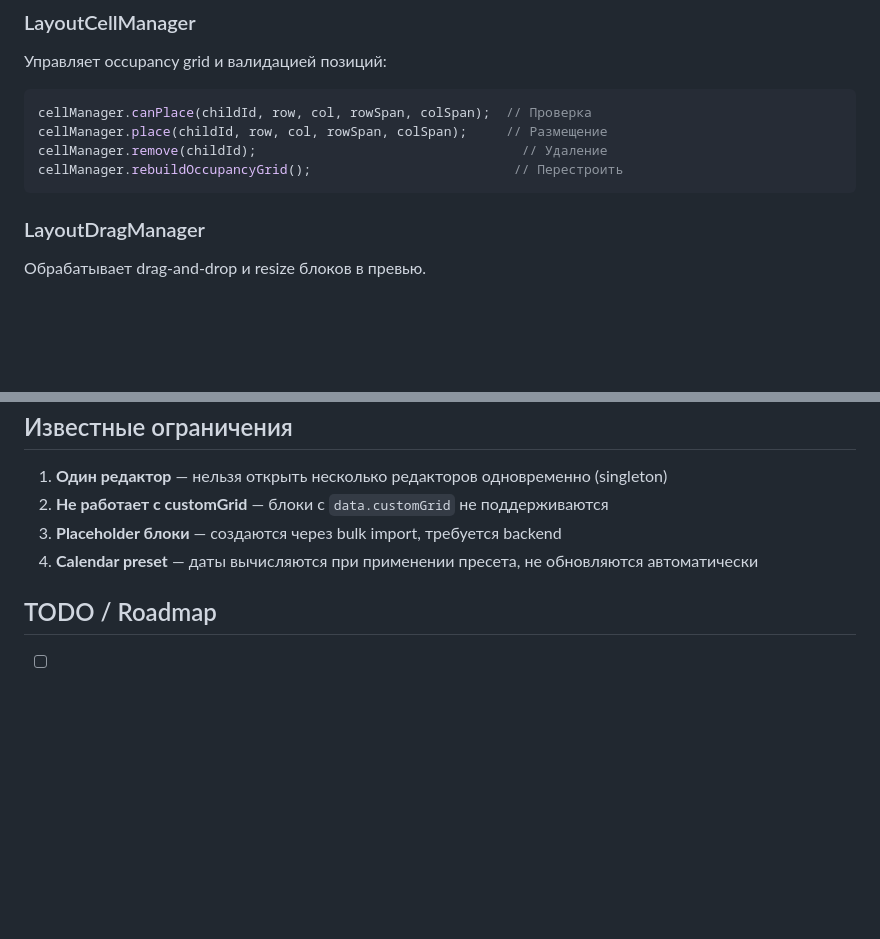
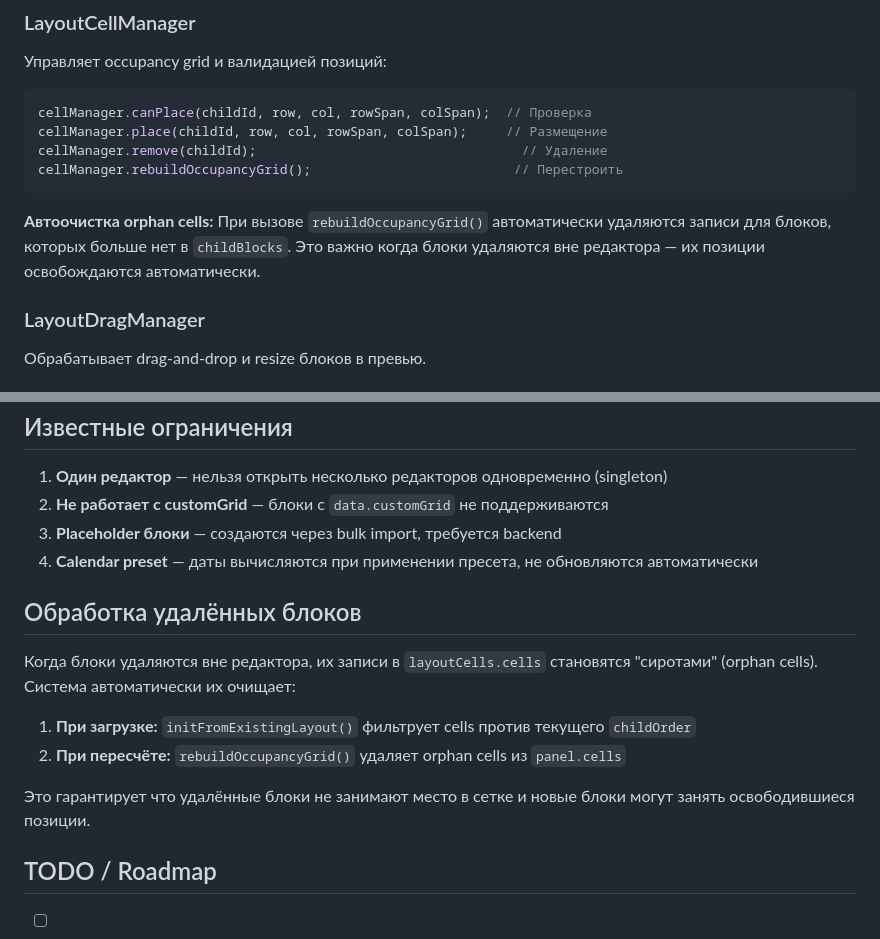
Before and after one commit to PavelNikolaeW/omnimap-front, a Markdown page: docs/LAYOUT_EDITOR.md, 2 parts joined by grey strips. GitHub-like rendering; blank space fills up the shorter version.

Commit message:
docs(layout-editor): document orphan cells cleanup mechanism
Added documentation about:
- LayoutCellManager auto-cleanup of orphan cells
- How deleted blocks are handled (initFromExistingLayout filtering)
- New section "Обработка удалённых блоков"

Co-Authored-By: Claude Opus 4.5 <noreply@anthropic.com>

````diff
--- a/docs/LAYOUT_EDITOR.md
+++ b/docs/LAYOUT_EDITOR.md
@@ -184,6 +184,9 @@ cellManager.remove(childId);                                  // Удалени
 cellManager.rebuildOccupancyGrid();                          // Перестроить
 ```
 
+**Автоочистка orphan cells:**
+При вызове `rebuildOccupancyGrid()` автоматически удаляются записи для блоков, которых больше нет в `childBlocks`. Это важно когда блоки удаляются вне редактора — их позиции освобождаются автоматически.
+
 ### LayoutDragManager
 
 Обрабатывает drag-and-drop и resize блоков в превью.
@@ -273,6 +276,15 @@ DOM render with preset styles
 3. **Placeholder блоки** — создаются через bulk import, требуется backend
 4. **Calendar preset** — даты вычисляются при применении пресета, не обновляются автоматически
 
+## Обработка удалённых блоков
+
+Когда блоки удаляются вне редактора, их записи в `layoutCells.cells` становятся "сиротами" (orphan cells). Система автоматически их очищает:
+
+1. **При загрузке:** `initFromExistingLayout()` фильтрует cells против текущего `childOrder`
+2. **При пересчёте:** `rebuildOccupancyGrid()` удаляет orphan cells из `panel.cells`
+
+Это гарантирует что удалённые блоки не занимают место в сетке и новые блоки могут занять освободившиеся позиции.
+
 ## TODO / Roadmap
 
 - [ ] Undo/Redo в редакторе
````
